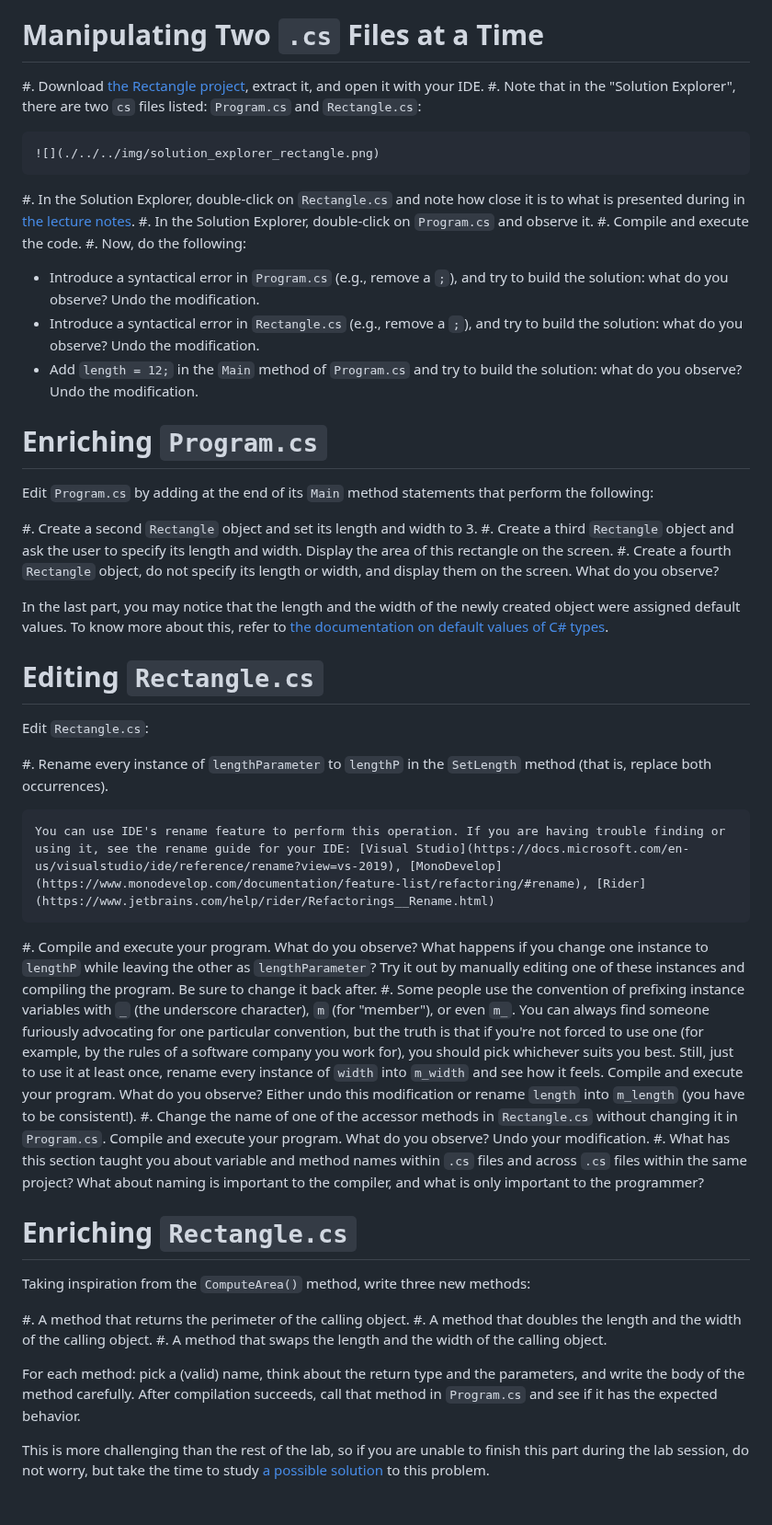
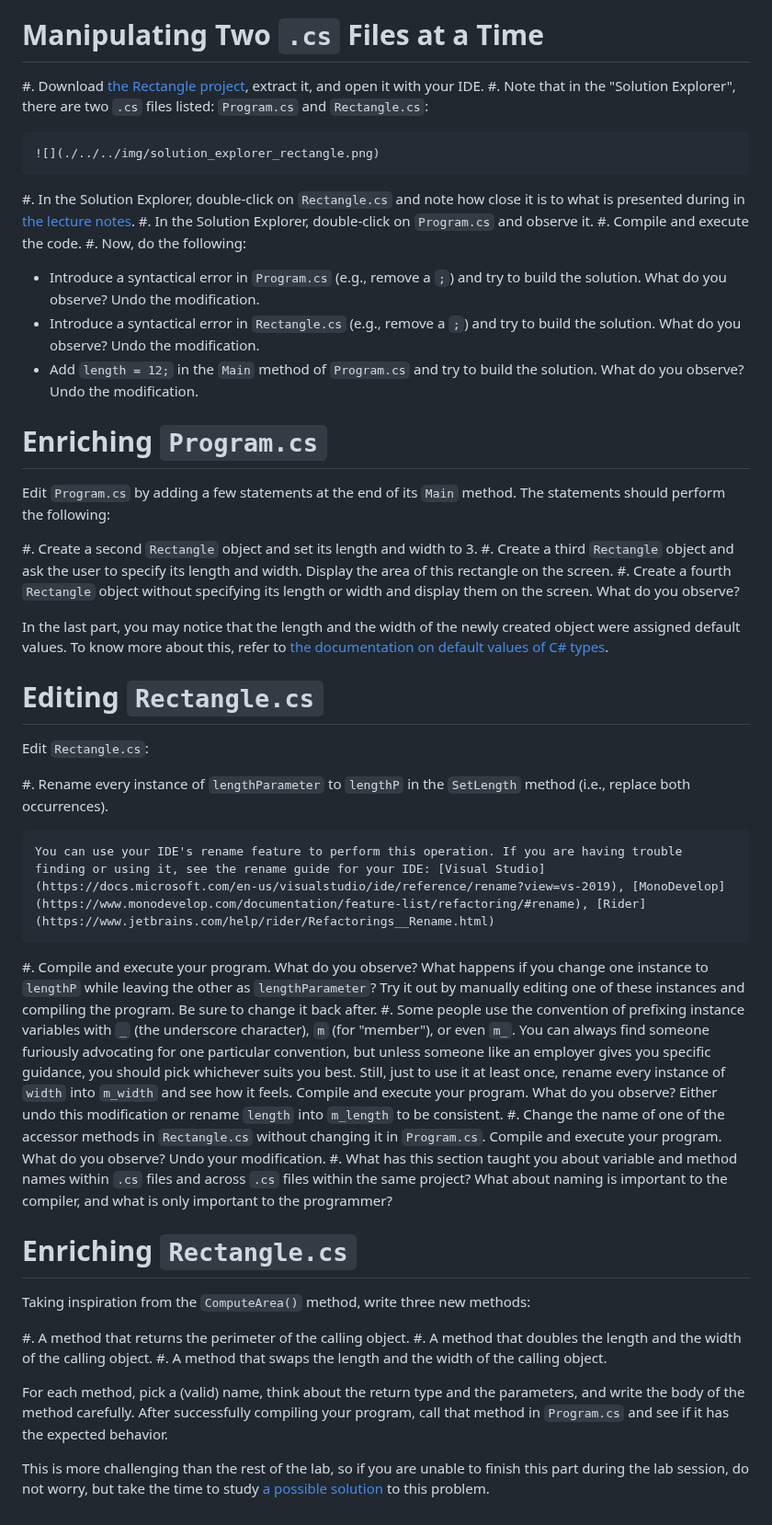
Before and after one commit to csci-1301/csci-1301.github.io, a Markdown page: labs/Rectangle/readme.md, the part around the change. Shown at 92% size. Drawn GitHub-style.

Commit message:
Update readme.md
Suggested edits for readability and clarity.

```diff
--- a/labs/Rectangle/readme.md
+++ b/labs/Rectangle/readme.md
@@ -15,7 +15,7 @@ This lab serves multiple goals:
 # Manipulating Two `.cs` Files at a Time
 
 #. Download [the Rectangle project](Rectangle.zip), extract it, and open it with your IDE.
-#. Note that in the "Solution Explorer", there are two `cs` files listed: `Program.cs` and `Rectangle.cs`:
+#. Note that in the "Solution Explorer", there are two `.cs` files listed: `Program.cs` and `Rectangle.cs`:
 
     ![](./../../img/solution_explorer_rectangle.png)
 
@@ -23,17 +23,17 @@ This lab serves multiple goals:
 #. In the Solution Explorer, double-click on `Program.cs` and observe it.
 #. Compile and execute the code.
 #. Now, do the following:
-  - Introduce a syntactical error in `Program.cs` (e.g., remove a `;`), and try to build the solution: what do you observe? Undo the modification.
-  - Introduce a syntactical error in `Rectangle.cs` (e.g., remove a `;`), and try to build the solution: what do you observe?  Undo the modification.
-  - Add `length = 12;` in the `Main` method of `Program.cs` and try to build the solution: what do you observe? Undo the modification.
+  - Introduce a syntactical error in `Program.cs` (e.g., remove a `;`) and try to build the solution. What do you observe? Undo the modification.
+  - Introduce a syntactical error in `Rectangle.cs` (e.g., remove a `;`) and try to build the solution. What do you observe?  Undo the modification.
+  - Add `length = 12;` in the `Main` method of `Program.cs` and try to build the solution. What do you observe? Undo the modification.
 
 # Enriching `Program.cs`
 
-Edit `Program.cs` by adding at the end of its `Main` method statements that perform the following:
+Edit `Program.cs` by adding a few statements at the end of its `Main` method. The statements should perform the following:
 
 #. Create a second `Rectangle` object and set its length and width to 3.
 #. Create a third `Rectangle` object and ask the user to specify its length and width. Display the area of this rectangle on the screen.
-#. Create a fourth `Rectangle` object, do not specify its length or width, and display them on the screen. What do you observe?
+#. Create a fourth `Rectangle` object without specifying its length or width and display them on the screen. What do you observe?
 
 In the last part, you may notice that the length and the width of the newly created object were assigned default values.
 To know more about this, refer to [the documentation on default values of C# types](https://docs.microsoft.com/en-us/dotnet/csharp/language-reference/keywords/default-values-table).
@@ -42,15 +42,15 @@ To know more about this, refer to [the documentation on default values of C# typ
 
 Edit `Rectangle.cs`:
 
-#. Rename every instance of `lengthParameter` to `lengthP` in the `SetLength` method (that is, replace both occurrences).
+#. Rename every instance of `lengthParameter` to `lengthP` in the `SetLength` method (i.e., replace both occurrences).
 
-    You can use IDE's rename feature to perform this operation. If you are having trouble finding or using it, see the rename guide for your IDE: [Visual Studio](https://docs.microsoft.com/en-us/visualstudio/ide/reference/rename?view=vs-2019), [MonoDevelop](https://www.monodevelop.com/documentation/feature-list/refactoring/#rename), [Rider](https://www.jetbrains.com/help/rider/Refactorings__Rename.html)
+    You can use your IDE's rename feature to perform this operation. If you are having trouble finding or using it, see the rename guide for your IDE: [Visual Studio](https://docs.microsoft.com/en-us/visualstudio/ide/reference/rename?view=vs-2019), [MonoDevelop](https://www.monodevelop.com/documentation/feature-list/refactoring/#rename), [Rider](https://www.jetbrains.com/help/rider/Refactorings__Rename.html)
 
 #. Compile and execute your program. What do you observe? What happens if you change one instance to `lengthP` while leaving the other as `lengthParameter`?  Try it out by manually editing one of these instances and compiling the program.  Be sure to change it back after.
 #. Some people use the convention of prefixing instance variables with `_` (the underscore character), `m` (for "member"), or even `m_`.
-You can always find someone furiously advocating for one particular convention, but the truth is that if you're not forced to use one (for example, by the rules of a software company you work for), you should pick whichever suits you best.
+You can always find someone furiously advocating for one particular convention, but unless someone like an employer gives you specific guidance, you should pick whichever suits you best.
 Still, just to use it at least once, rename every instance of `width` into `m_width` and see how it feels. Compile and execute your program. What do you observe?
-Either undo this modification or rename `length` into `m_length` (you have to be consistent!).
+Either undo this modification or rename `length` into `m_length` to be consistent.
 #. Change the name of one of the accessor methods in `Rectangle.cs` without changing it in `Program.cs`. Compile and execute your program. What do you observe? Undo your modification.
 #. What has this section taught you about variable and method names within `.cs` files and across `.cs` files within the same project?  What about naming is important to the compiler, and what is only important to the programmer?
 
@@ -68,7 +68,7 @@ Taking inspiration from the `ComputeArea()` method, write three new methods:
 #. A method that doubles the length and the width of the calling object.
 #. A method that swaps the length and the width of the calling object.
 
-For each method: pick a (valid) name, think about the return type and the parameters, and write the body of the method carefully.
-After compilation succeeds, call that method in `Program.cs` and see if it has the expected behavior.
+For each method, pick a (valid) name, think about the return type and the parameters, and write the body of the method carefully.
+After successfully compiling your program, call that method in `Program.cs` and see if it has the expected behavior.
 
 This is more challenging than the rest of the lab, so if you are unable to finish this part during the lab session, do not worry, but take the time to study [a possible solution](Enriched_Rectangle.zip) to this problem.
```
